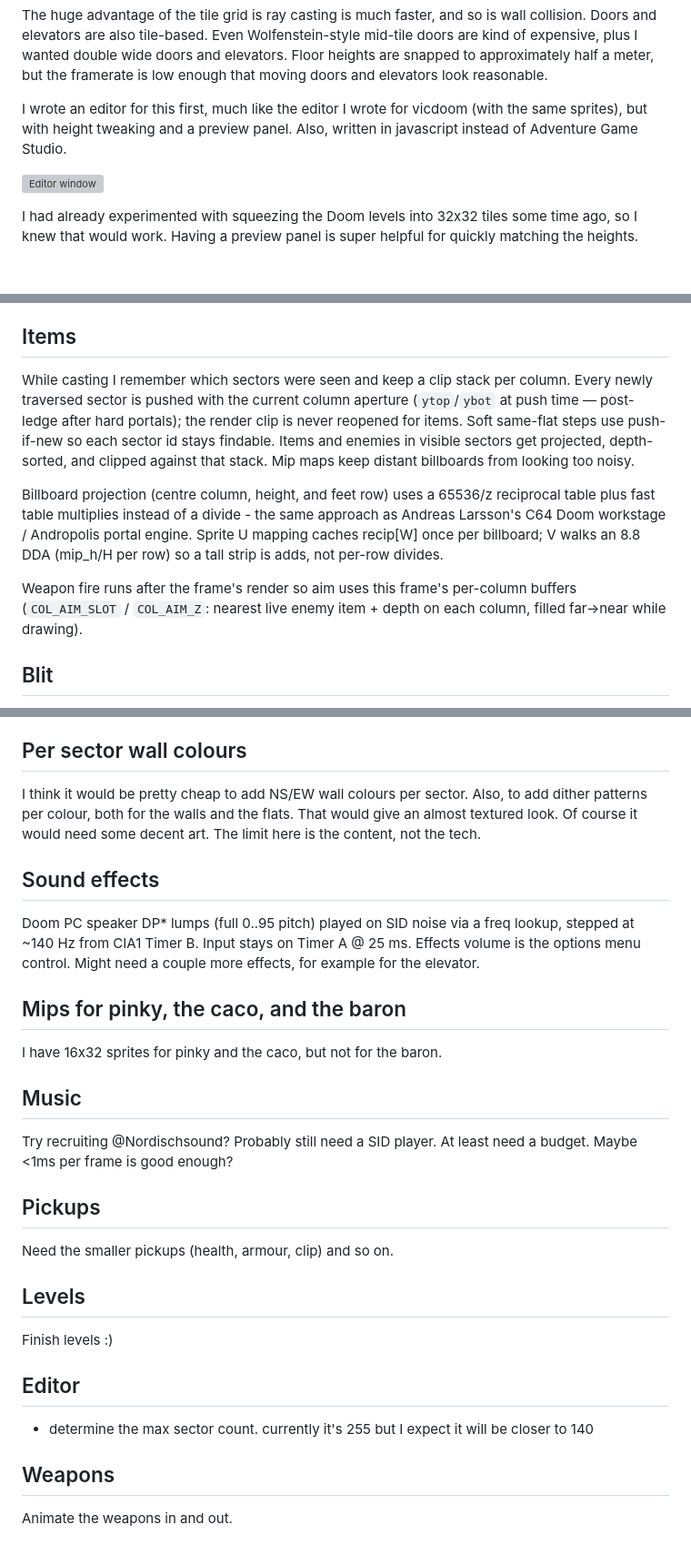
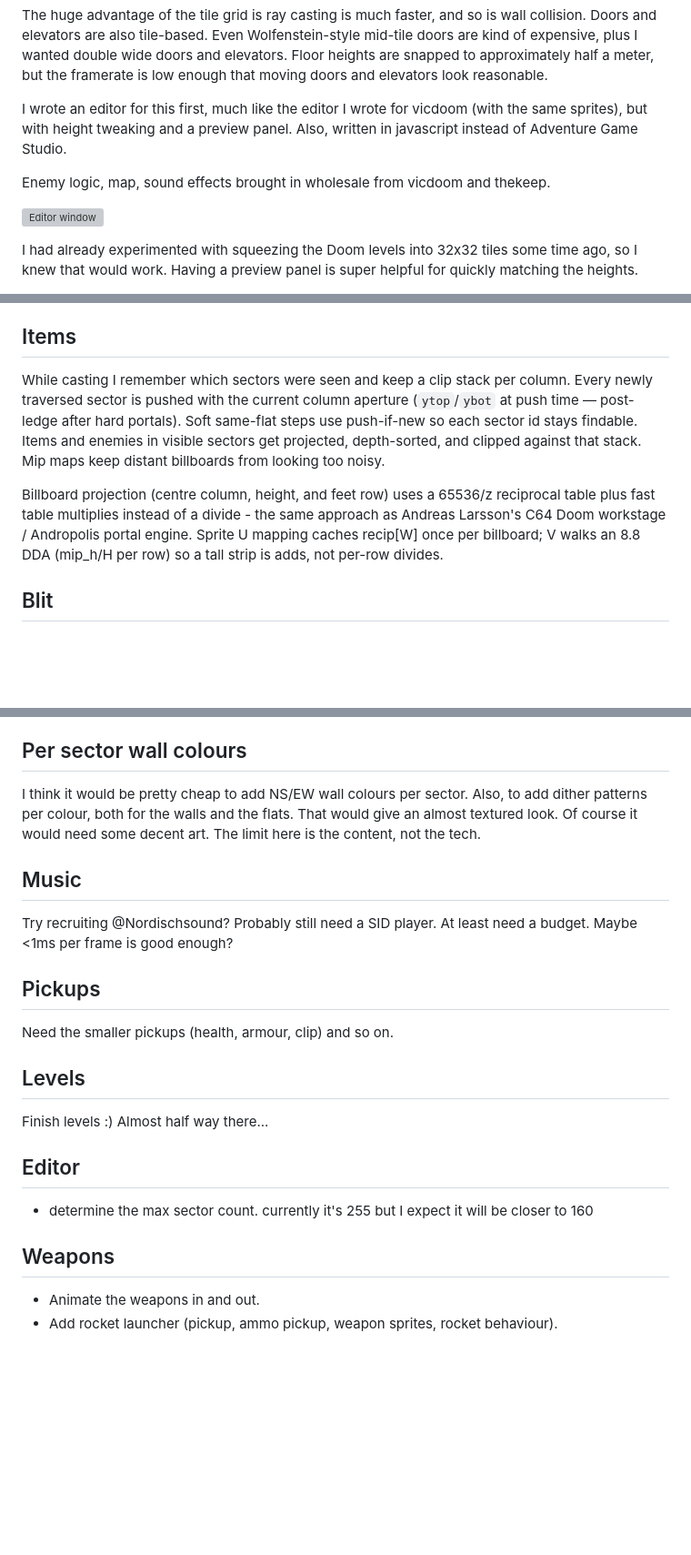
Before and after one commit to Kweepa/SquareDoom, a Markdown page: README.md, 3 parts joined by grey strips. Shown at 91% size. GitHub-like rendering; blank space fills up the shorter version; grey boxes are pictures that could not be loaded.

Commit message:
Updated readme with todones and new todos

```diff
--- a/README.md
+++ b/README.md
@@ -9,6 +9,8 @@ It's fullscreen, using dither patterns to allow for lighting, so the pixel grid
 The huge advantage of the tile grid is ray casting is much faster, and so is wall collision. Doors and elevators are also tile-based. Even Wolfenstein-style mid-tile doors are kind of expensive, plus I wanted double wide doors and elevators. Floor heights are snapped to approximately half a meter, but the framerate is low enough that moving doors and elevators look reasonable.
 
 I wrote an editor for this first, much like the editor I wrote for vicdoom (with the same sprites), but with height tweaking and a preview panel. Also, written in javascript instead of Adventure Game Studio.
+
+Enemy logic, map, sound effects brought in wholesale from vicdoom and thekeep.
 
 ![Editor window](editor/editor.png)
 
@@ -40,11 +42,9 @@ This converts a world height into a screen row relative to the horizon. Normally
 
 ## Items
 
-While casting I remember which sectors were seen and keep a clip stack per column. Every newly traversed sector is pushed with the current column aperture (`ytop`/`ybot` at push time — post-ledge after hard portals); the render clip is never reopened for items. Soft same-flat steps use push-if-new so each sector id stays findable. Items and enemies in visible sectors get projected, depth-sorted, and clipped against that stack. Mip maps keep distant billboards from looking too noisy.
+While casting I remember which sectors were seen and keep a clip stack per column. Every newly traversed sector is pushed with the current column aperture (`ytop`/`ybot` at push time — post-ledge after hard portals). Soft same-flat steps use push-if-new so each sector id stays findable. Items and enemies in visible sectors get projected, depth-sorted, and clipped against that stack. Mip maps keep distant billboards from looking too noisy.
 
 Billboard projection (centre column, height, and feet row) uses a 65536/z reciprocal table plus fast table multiplies instead of a divide - the same approach as Andreas Larsson's C64 Doom workstage / Andropolis portal engine. Sprite U mapping caches recip[W] once per billboard; V walks an 8.8 DDA (mip_h/H per row) so a tall strip is adds, not per-row divides.
-
-Weapon fire runs after the frame's render so aim uses this frame's per-column buffers (`COL_AIM_SLOT` / `COL_AIM_Z`: nearest live enemy item + depth on each column, filled far→near while drawing).
 
 ## Blit
 
@@ -61,17 +61,6 @@ Also, to add dither patterns per colour, both for the walls and the flats.
 That would give an almost textured look. Of course it would need some decent art.
 The limit here is the content, not the tech.
 
-## Sound effects
-
-Doom PC speaker DP* lumps (full 0..95 pitch) played on SID noise via a freq
-lookup, stepped at ~140 Hz from CIA1 Timer B. Input stays on Timer A @ 25 ms.
-Effects volume is the options menu control. Might need a couple more effects,
-for example for the elevator.
-
-## Mips for pinky, the caco, and the baron
-
-I have 16x32 sprites for pinky and the caco, but not for the baron.
-
 ## Music
 
 Try recruiting @Nordischsound?
@@ -85,11 +74,13 @@ Need the smaller pickups (health, armour, clip) and so on.
 ## Levels
 
 Finish levels :)
+Almost half way there...
 
 ## Editor
 
-- determine the max sector count. currently it's 255 but I expect it will be closer to 140
+- determine the max sector count. currently it's 255 but I expect it will be closer to 160
 
 ## Weapons
 
-Animate the weapons in and out.
+- Animate the weapons in and out.
+- Add rocket launcher (pickup, ammo pickup, weapon sprites, rocket behaviour).
```
